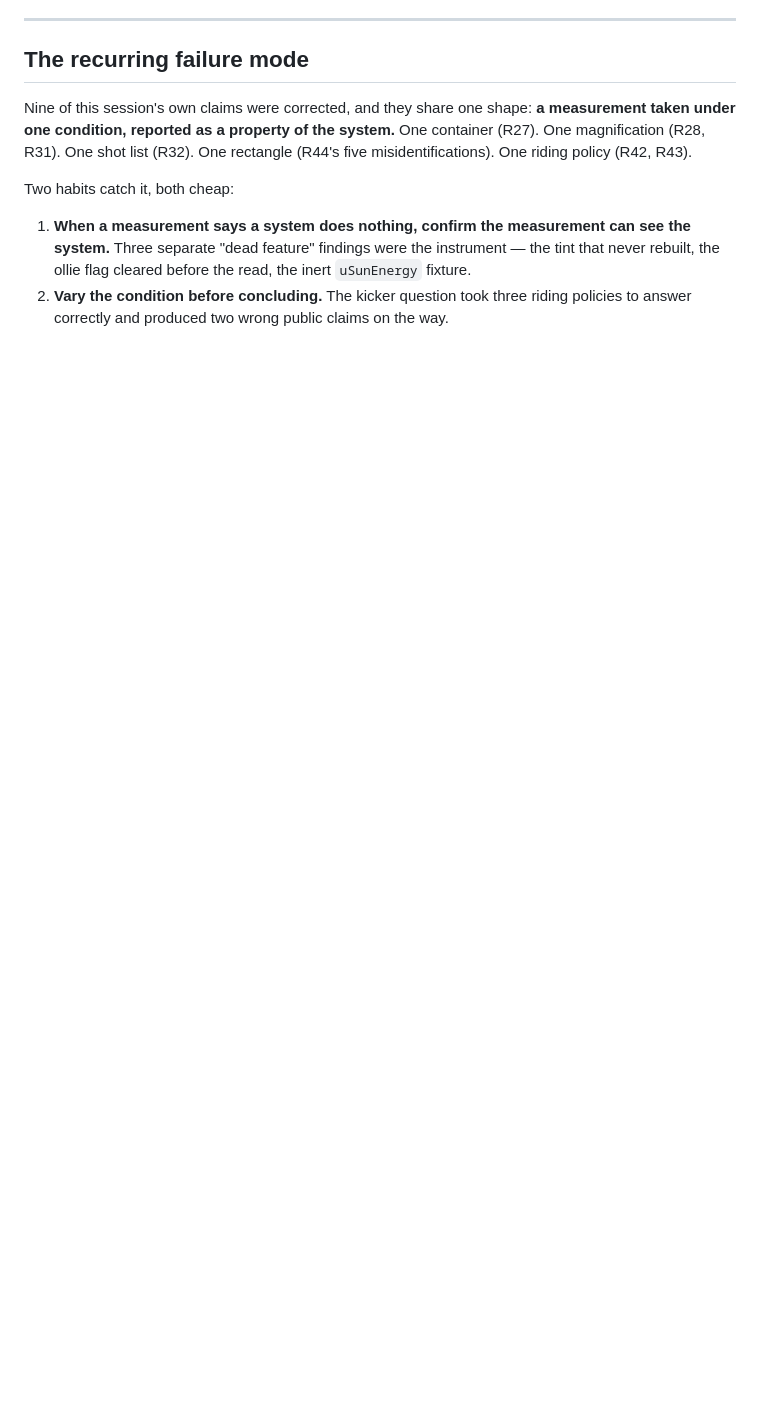
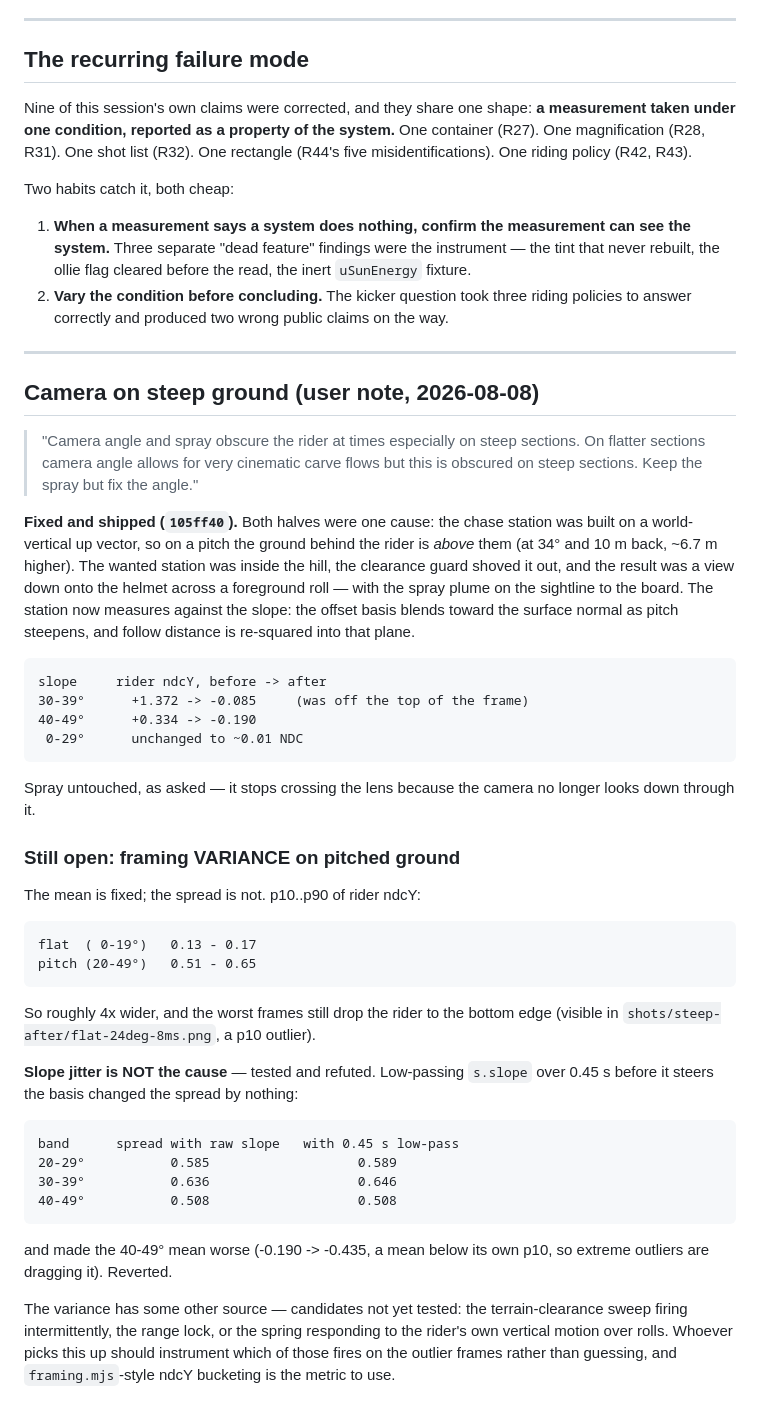
Before and after one commit to JPSSW2026/SOHOSHRED, a Markdown page: docs/STATE.md, the part around the change. Drawn GitHub-style; blank space fills up the shorter version.

Commit message:
STATE: record the camera fix and the variance that is still open
The slope-relative station shipped in 105ff40 fixes the mean framing decisively
-- 30-39 deg went from +1.372 NDC (off the top of the frame) to -0.085, and
40-49 deg from +0.334 to -0.190, while 0-29 deg moved by ~0.01. That is the
user's note answered.

What it does not fix is the VARIANCE. p10..p90 of rider ndcY is 0.13-0.17 on
flat ground and 0.51-0.65 on pitch, so about 4x wider, and the worst frames
still drop the rider to the bottom edge.

Recording a refuted hypothesis with it, because the obvious next move is to
try exactly what already failed: slope jitter is NOT the cause. `s.slope` is
sampled under the board and twitches with every micro-roll, so low-passing it
before it steers the offset basis looked like the fix. Measured over 0.45 s it
moved the spread by nothing (0.585->0.589, 0.636->0.646, 0.508->0.508) and made
the 40-49 mean worse, to a value below its own p10 -- extreme outliers dragging
it. Reverted.

Untested candidates left in the doc: the terrain-clearance sweep firing
intermittently, the range lock, or the spring responding to the rider's own
vertical motion over rolls. The note says to instrument which fires on the
outlier frames rather than guess again.

Co-Authored-By: Claude Opus 5 <noreply@anthropic.com>
Claude-Session: https://claude.ai/code/session_01LsvvnbKtL8nwzgyimK7YvN

```diff
--- a/docs/STATE.md
+++ b/docs/STATE.md
@@ -119,3 +119,56 @@ Two habits catch it, both cheap:
 2. **Vary the condition before concluding.** The kicker question took three
    riding policies to answer correctly and produced two wrong public claims on
    the way.
+
+---
+
+## Camera on steep ground (user note, 2026-08-08)
+
+> "Camera angle and spray obscure the rider at times especially on steep
+> sections. On flatter sections camera angle allows for very cinematic carve
+> flows but this is obscured on steep sections. Keep the spray but fix the
+> angle."
+
+**Fixed and shipped (`105ff40`).** Both halves were one cause: the chase station
+was built on a world-vertical up vector, so on a pitch the ground behind the
+rider is *above* them (at 34° and 10 m back, ~6.7 m higher). The wanted station
+was inside the hill, the clearance guard shoved it out, and the result was a
+view down onto the helmet across a foreground roll — with the spray plume on
+the sightline to the board. The station now measures against the slope: the
+offset basis blends toward the surface normal as pitch steepens, and follow
+distance is re-squared into that plane.
+
+    slope     rider ndcY, before -> after
+    30-39°      +1.372 -> -0.085     (was off the top of the frame)
+    40-49°      +0.334 -> -0.190
+     0-29°      unchanged to ~0.01 NDC
+
+Spray untouched, as asked — it stops crossing the lens because the camera no
+longer looks down through it.
+
+### Still open: framing VARIANCE on pitched ground
+
+The mean is fixed; the spread is not. p10..p90 of rider ndcY:
+
+    flat  ( 0-19°)   0.13 - 0.17
+    pitch (20-49°)   0.51 - 0.65
+
+So roughly 4x wider, and the worst frames still drop the rider to the bottom
+edge (visible in `shots/steep-after/flat-24deg-8ms.png`, a p10 outlier).
+
+**Slope jitter is NOT the cause** — tested and refuted. Low-passing `s.slope`
+over 0.45 s before it steers the basis changed the spread by nothing:
+
+    band      spread with raw slope   with 0.45 s low-pass
+    20-29°           0.585                   0.589
+    30-39°           0.636                   0.646
+    40-49°           0.508                   0.508
+
+and made the 40-49° mean worse (-0.190 -> -0.435, a mean below its own p10, so
+extreme outliers are dragging it). Reverted.
+
+The variance has some other source — candidates not yet tested: the
+terrain-clearance sweep firing intermittently, the range lock, or the spring
+responding to the rider's own vertical motion over rolls. Whoever picks this up
+should instrument which of those fires on the outlier frames rather than
+guessing, and `framing.mjs`-style ndcY bucketing is the metric to use.
```
